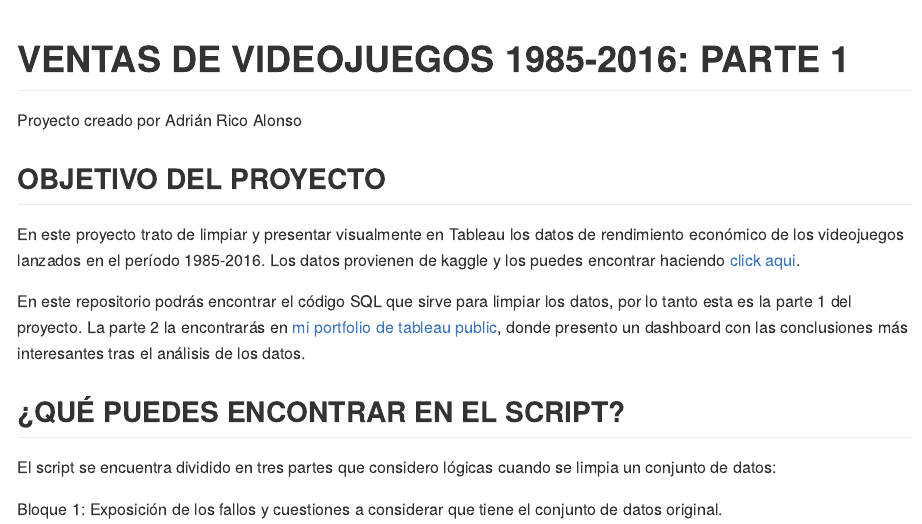
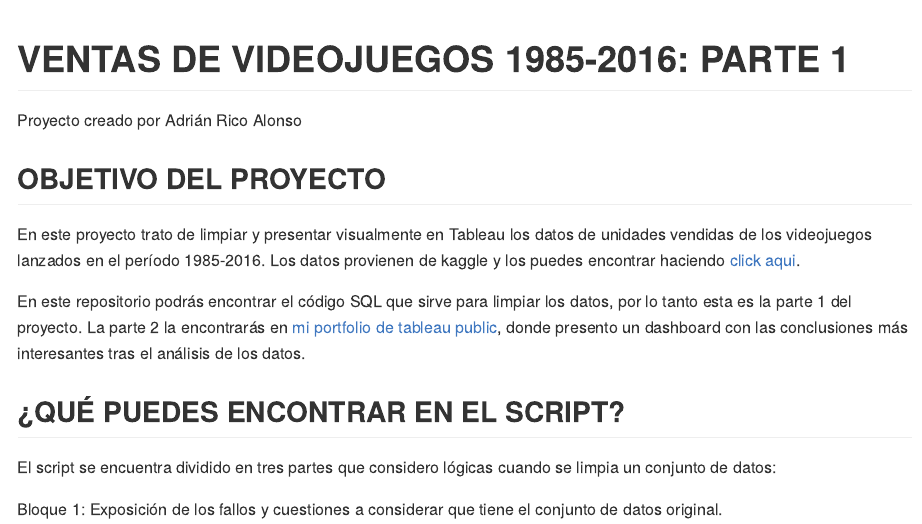
Before and after one commit to AdrianRico98/GAMESCLEANING-SQL, an R Markdown document (README.Rmd): the page in a window 1100 px wide, from its top. Rendered offline with R 4.5, knitr and Pandoc, with nearby package versions.

Commit message:
Update README.Rmd

```diff
--- a/README.Rmd
+++ b/README.Rmd
@@ -4,7 +4,7 @@ author: "Proyecto creado por Adrián Rico Alonso"
 output: github_document
 ---
 ## OBJETIVO DEL PROYECTO
-En este proyecto trato de limpiar y presentar visualmente en Tableau los datos de rendimiento económico de los videojuegos lanzados en el período 1985-2016. Los datos provienen de kaggle y los puedes encontrar haciendo [click aqui](https://www.kaggle.com/gregorut/videogamesales).
+En este proyecto trato de limpiar y presentar visualmente en Tableau los datos de unidades vendidas de los videojuegos lanzados en el período 1985-2016. Los datos provienen de kaggle y los puedes encontrar haciendo [click aqui](https://www.kaggle.com/gregorut/videogamesales).
 
 En este repositorio podrás encontrar el código SQL que sirve para limpiar los datos, por lo tanto esta es la parte 1 del proyecto. La parte 2 la encontrarás en [mi portfolio de tableau public](https://public.tableau.com/app/profile/adri.n.rico.alonso), donde presento un dashboard con las conclusiones más interesantes tras el análisis de los datos.
 
```
